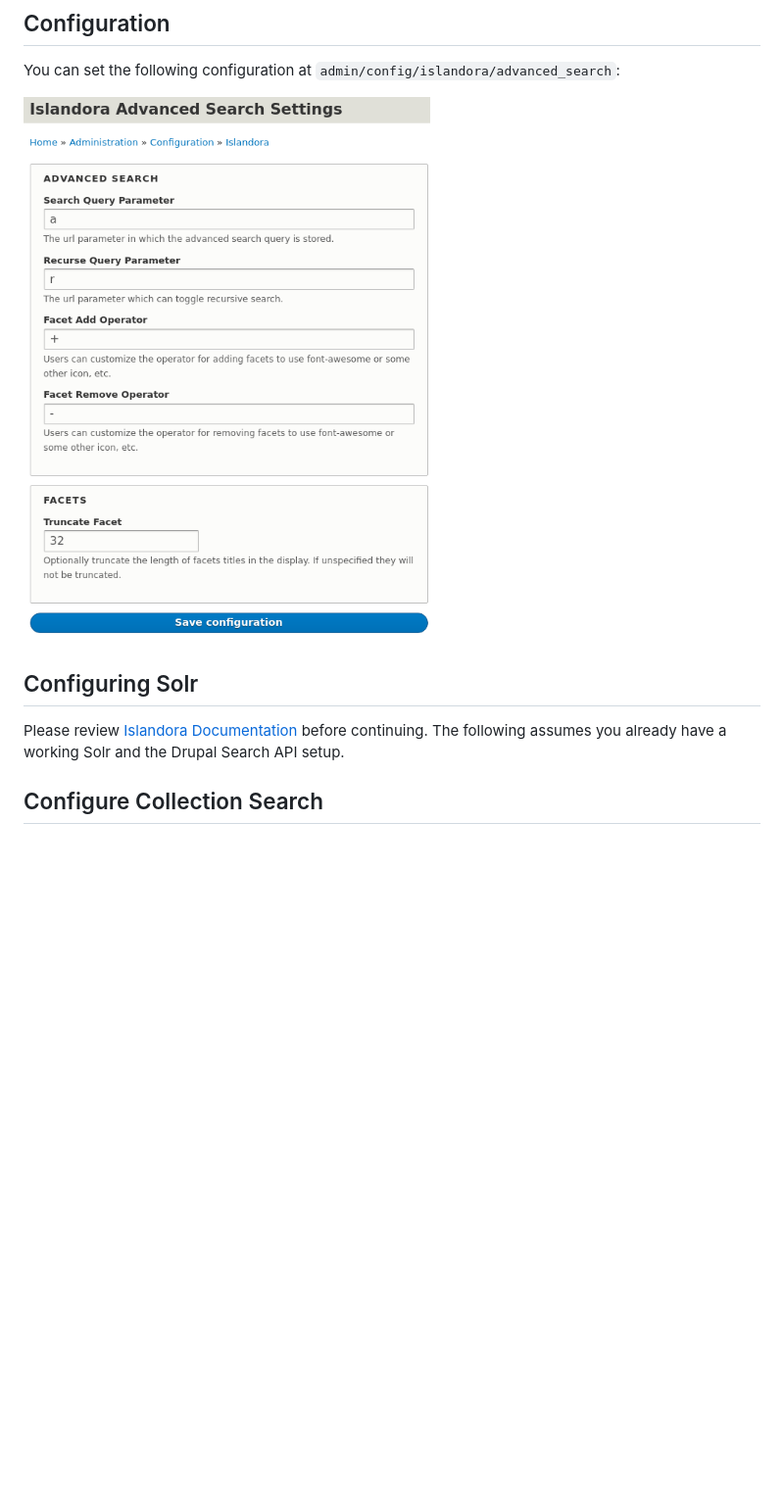
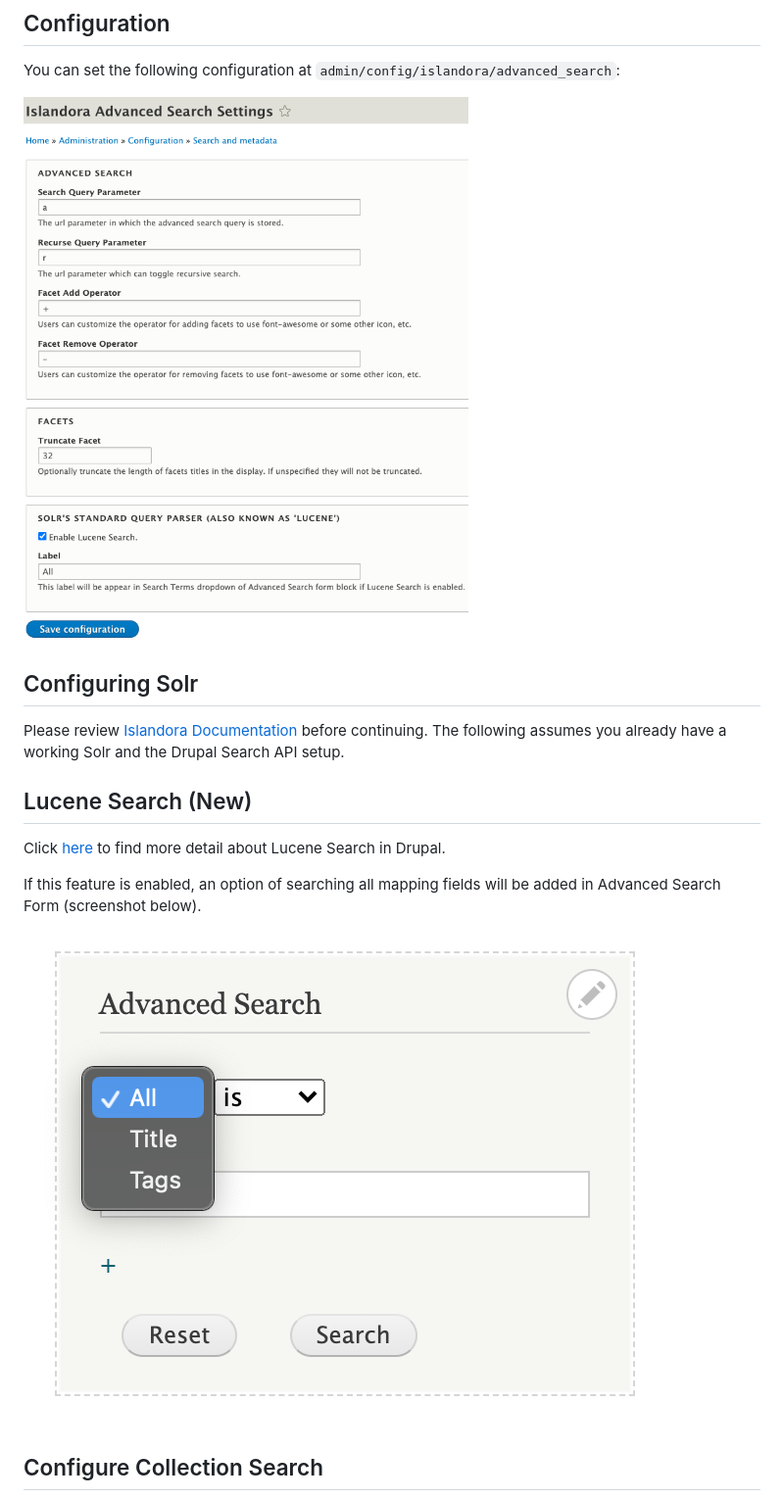
Before and after one commit to Islandora/advanced_search, a Markdown page: README.md, the part around one of its changes. Shown at 98% size. Drawn GitHub-style; pictures changed too: docs/islandora_advanced_search_settings.png, docs/lucene_search_form.png (added); blank space fills up the shorter version.

```diff
--- a/README.md
+++ b/README.md
@@ -67,6 +69,16 @@ Please review
 [Islandora Documentation](https://islandora.github.io/documentation/user-documentation/searching/)
 before continuing. The following assumes you already have a working Solr and the
 Drupal Search API setup.
+
+## Lucene Search (New)
+
+Click [here](https://www.drupal.org/docs/contributed-modules/search-api-solr/solr-query-parsers) to find more detail about
+Lucene Search in Drupal.
+
+If this feature is enabled, an option of searching all mapping fields will be added in Advanced Search Form (screenshot below).
+
+![image](./docs/lucene_search_form.png)
+
 
 ## Configure Collection Search
 
```
Also changed, not shown: other parts of README.md (+13 -0 lines), docs/simple_search_settings.png (added).
